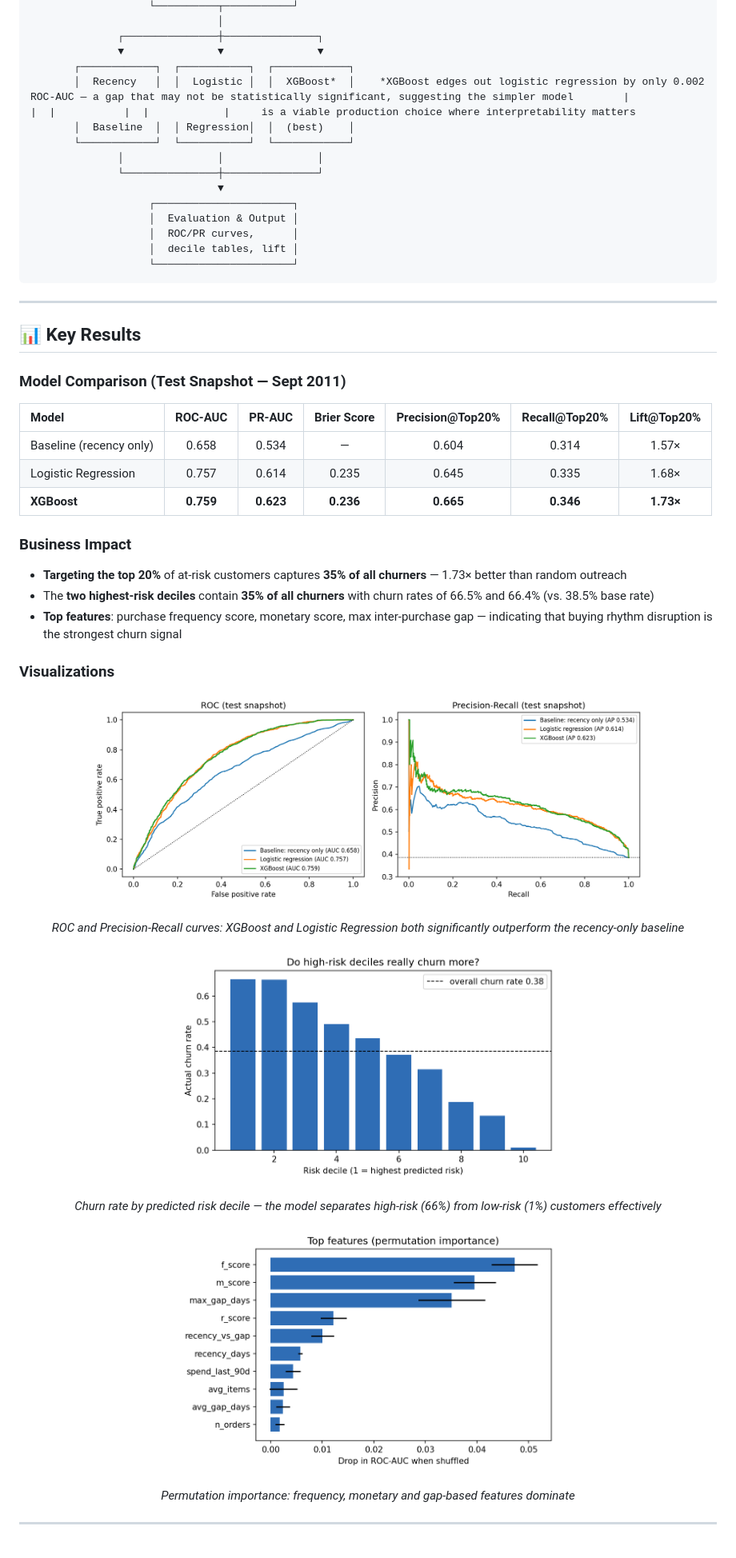
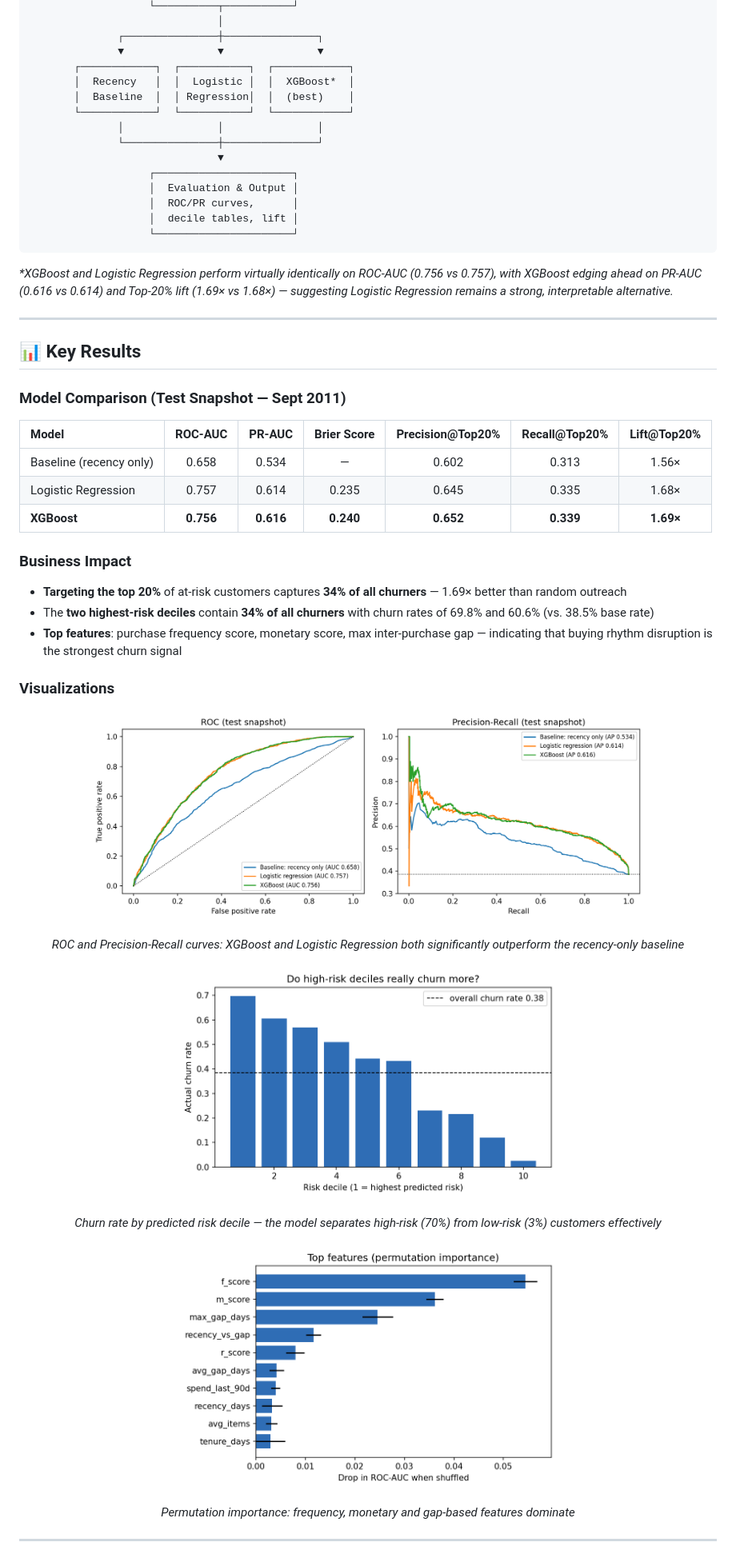
Before and after one commit to MeArpanGhosh/retail-churn-prediction, a Markdown page: README.md, the part around one of its changes. Shown at 80% size. GitHub-like rendering; pictures changed too: outputs/decile_churn_rate.png, outputs/feature_importance.png, outputs/roc_pr_curves.png.

````diff
--- a/README.md
+++ b/README.md
@@ -35,7 +35,7 @@ This project answers that by building a **churn propensity model** that scores e
               ┌───────────────┼───────────────┐
               ▼               ▼               ▼
        ┌────────────┐  ┌───────────┐  ┌────────────┐
-       │  Recency   │  │  Logistic │  │  XGBoost*  │    *XGBoost edges out logistic regression by only 0.002 ROC-AUC — a gap that may not be statistically significant, suggesting the simpler model        |            |  |           |  |            |     is a viable production choice where interpretability matters
+       │  Recency   │  │  Logistic │  │  XGBoost*  │
        │  Baseline  │  │ Regression│  │  (best)    │
        └────────────┘  └───────────┘  └────────────┘
               │               │               │
@@ -48,6 +48,8 @@ This project answers that by building a **churn propensity model** that scores e
                    └──────────────────────┘
 ```
 
+*\*XGBoost and Logistic Regression perform virtually identically on ROC-AUC (0.756 vs 0.757), with XGBoost edging ahead on PR-AUC (0.616 vs 0.614) and Top-20% lift (1.69× vs 1.68×) — suggesting Logistic Regression remains a strong, interpretable alternative.*
+
 ---
 
 ## 📊 Key Results
@@ -56,14 +58,14 @@ This project answers that by building a **churn propensity model** that scores e
 
 | Model | ROC-AUC | PR-AUC | Brier Score | Precision@Top20% | Recall@Top20% | Lift@Top20% |
 |:------|:-------:|:------:|:-----------:|:-----------------:|:-------------:|:-----------:|
-| Baseline (recency only) | 0.658 | 0.534 | — | 0.604 | 0.314 | 1.57× |
+| Baseline (recency only) | 0.658 | 0.534 | — | 0.602 | 0.313 | 1.56× |
 | Logistic Regression | 0.757 | 0.614 | 0.235 | 0.645 | 0.335 | 1.68× |
-| **XGBoost** | **0.759** | **0.623** | **0.236** | **0.665** | **0.346** | **1.73×** |
+| **XGBoost** | **0.756** | **0.616** | **0.240** | **0.652** | **0.339** | **1.69×** |
 
 ### Business Impact
 
-- **Targeting the top 20%** of at-risk customers captures **35% of all churners** — 1.73× better than random outreach
-- The **two highest-risk deciles** contain **35% of all churners** with churn rates of 66.5% and 66.4% (vs. 38.5% base rate)
+- **Targeting the top 20%** of at-risk customers captures **34% of all churners** — 1.69× better than random outreach
+- The **two highest-risk deciles** contain **34% of all churners** with churn rates of 69.8% and 60.6% (vs. 38.5% base rate)
 - **Top features**: purchase frequency score, monetary score, max inter-purchase gap — indicating that buying rhythm disruption is the strongest churn signal
 
 ### Visualizations
@@ -76,7 +78,7 @@ This project answers that by building a **churn propensity model** that scores e
 <p align="center">
   <img src="outputs/decile_churn_rate.png" alt="Churn rate by risk decile" width="55%"/>
 </p>
-<p align="center"><em>Churn rate by predicted risk decile — the model separates high-risk (66%) from low-risk (1%) customers effectively</em></p>
+<p align="center"><em>Churn rate by predicted risk decile — the model separates high-risk (70%) from low-risk (3%) customers effectively</em></p>
 
 <p align="center">
   <img src="outputs/feature_importance.png" alt="Feature importance" width="55%"/>
````
Also changed, not shown: other parts of README.md (+16 -7 lines), outputs/results_summary.md (+4 -4 lines), outputs/tableau/TABLEAU_BUILD_GUIDE.md (added, +140 -0 lines), 9 other files.
